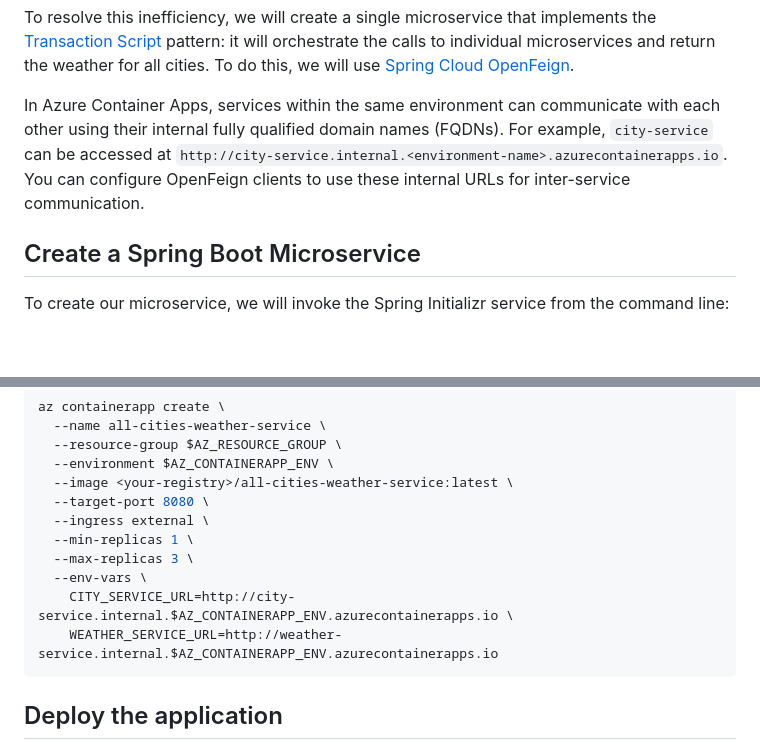
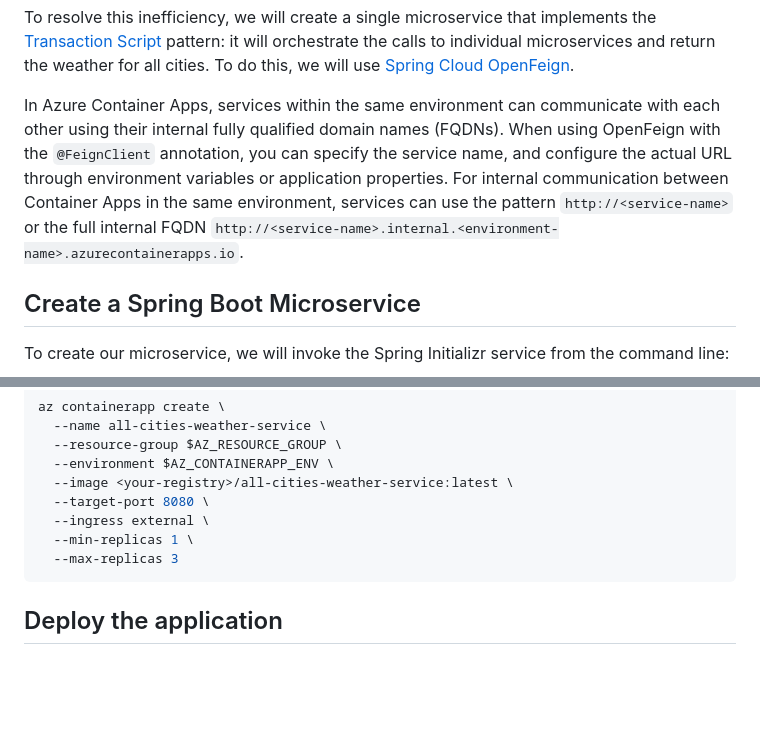
Before and after one commit to microsoft/azure-spring-apps-training, a Markdown page: 12-making-microservices-talk-to-each-other/README.md, 2 parts joined by grey strips. Drawn GitHub-style; blank space fills up the shorter version.

Commit message:
Address code review feedback: fix env variable handling in section 12
Co-authored-by: SandraAhlgrimm <5214683+SandraAhlgrimm@users.noreply.github.com>

````diff
--- a/12-making-microservices-talk-to-each-other/README.md
+++ b/12-making-microservices-talk-to-each-other/README.md
@@ -12,7 +12,7 @@ There is a glaring inefficiency in this design: the browser first calls `city-se
 
 To resolve this inefficiency, we will create a single microservice that implements the [Transaction Script](https://www.martinfowler.com/eaaCatalog/transactionScript.html) pattern: it will orchestrate the calls to individual microservices and return the weather for all cities. To do this, we will use [Spring Cloud OpenFeign](https://spring.io/projects/spring-cloud-openfeign).
 
-In Azure Container Apps, services within the same environment can communicate with each other using their internal fully qualified domain names (FQDNs). For example, `city-service` can be accessed at `http://city-service.internal.<environment-name>.azurecontainerapps.io`. You can configure OpenFeign clients to use these internal URLs for inter-service communication.
+In Azure Container Apps, services within the same environment can communicate with each other using their internal fully qualified domain names (FQDNs). When using OpenFeign with the `@FeignClient` annotation, you can specify the service name, and configure the actual URL through environment variables or application properties. For internal communication between Container Apps in the same environment, services can use the pattern `http://<service-name>` or the full internal FQDN `http://<service-name>.internal.<environment-name>.azurecontainerapps.io`.
 
 ## Create a Spring Boot Microservice
 
@@ -163,10 +163,7 @@ az containerapp create \
   --target-port 8080 \
   --ingress external \
   --min-replicas 1 \
-  --max-replicas 3 \
-  --env-vars \
-    CITY_SERVICE_URL=http://city-service.internal.$AZ_CONTAINERAPP_ENV.azurecontainerapps.io \
-    WEATHER_SERVICE_URL=http://weather-service.internal.$AZ_CONTAINERAPP_ENV.azurecontainerapps.io
+  --max-replicas 3
 ```
 
 ## Deploy the application
````
